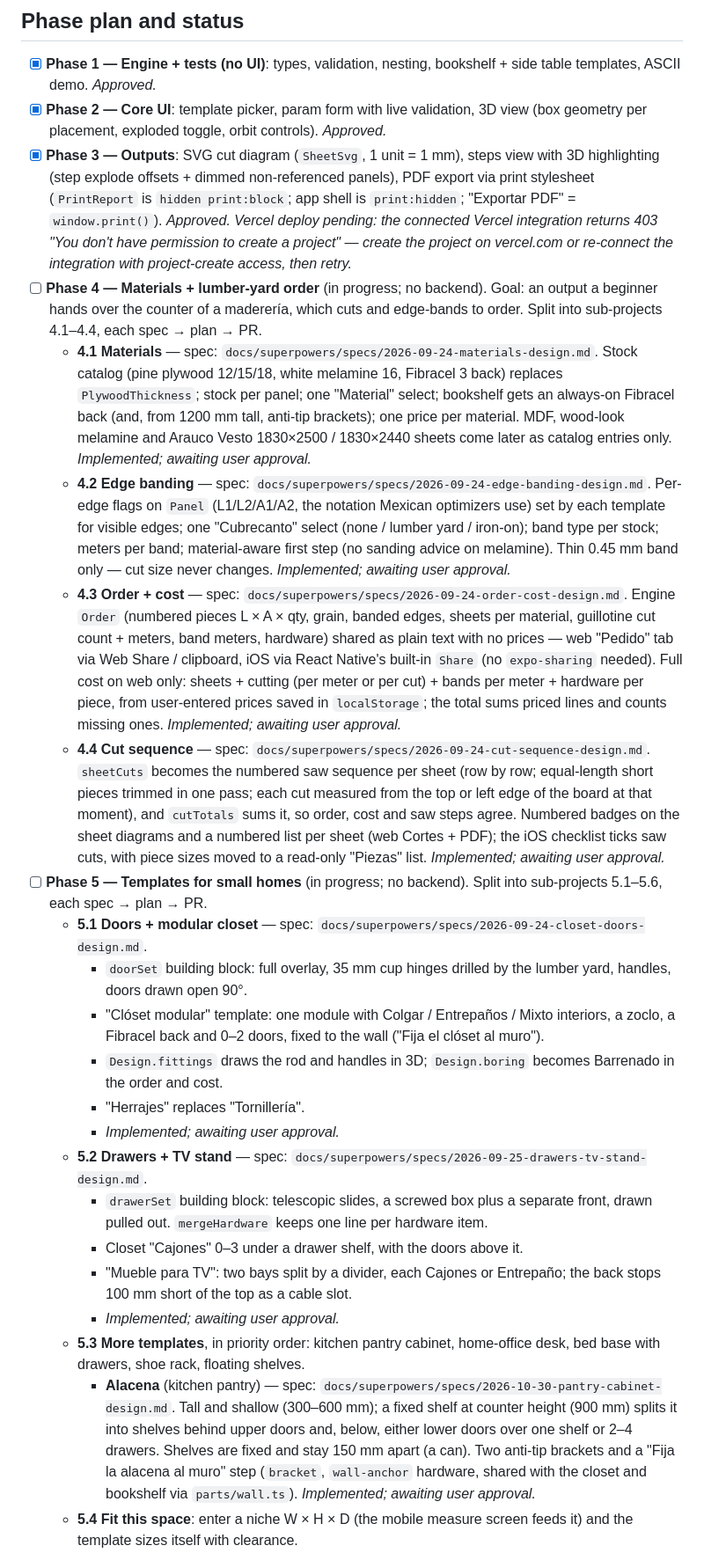
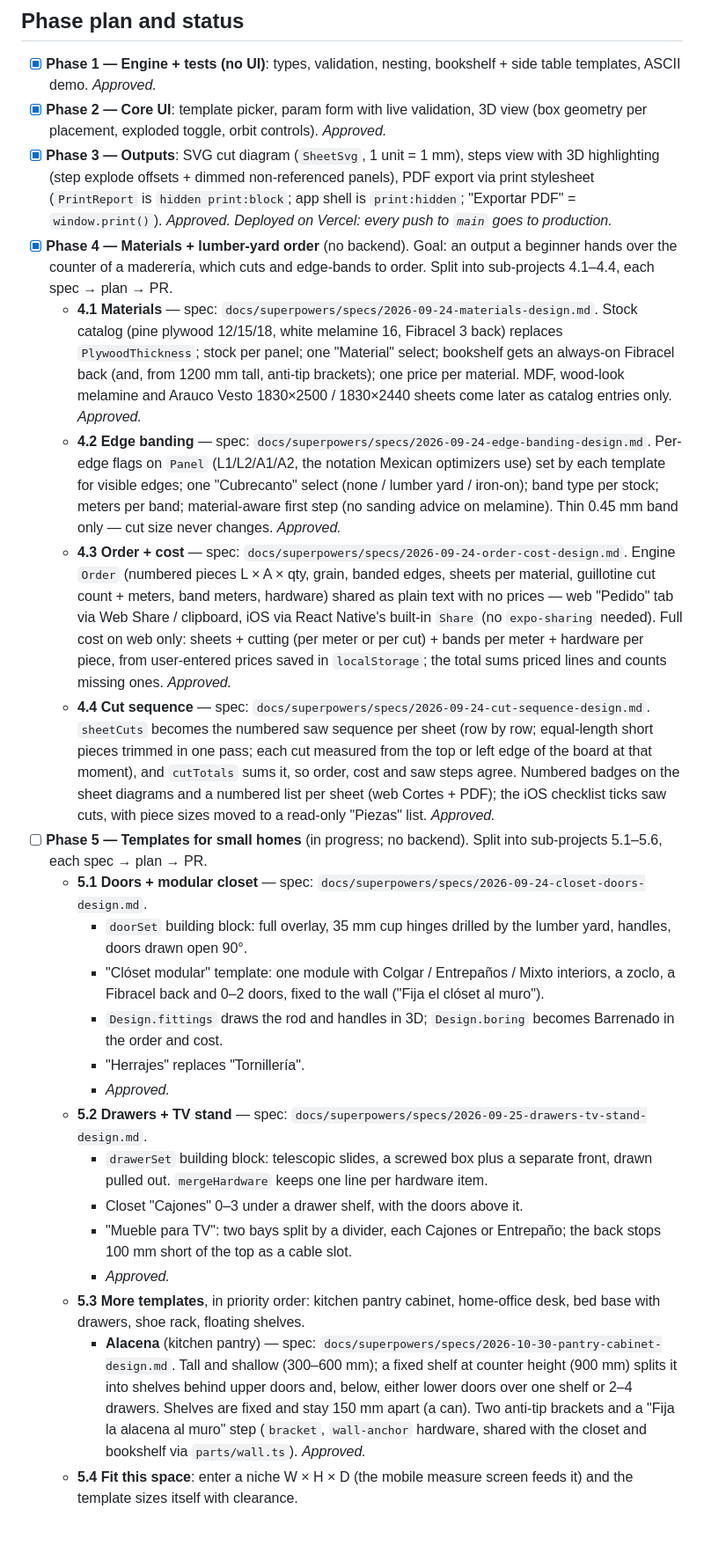
Before and after one commit to angelarroyod/plywood-planner, a Markdown page: CLAUDE.md, the part around one of its changes. Shown at 88% size. Rendered like a GitHub page; blank space fills up the shorter version.

Commit message:
docs: mark phases 4, 5.1, 5.2, the pantry and Metal mode approved
Co-Authored-By: Claude Opus 5.5 <noreply@anthropic.com>

```diff
--- a/CLAUDE.md
+++ b/CLAUDE.md
@@ -141,26 +141,26 @@ A furniture template is NOT a static 3D model. It is a pure function:
 
 - [x] **Phase 1 — Engine + tests (no UI)**: types, validation, nesting, bookshelf + side table templates, ASCII demo. *Approved.*
 - [x] **Phase 2 — Core UI**: template picker, param form with live validation, 3D view (box geometry per placement, exploded toggle, orbit controls). *Approved.*
-- [x] **Phase 3 — Outputs**: SVG cut diagram (`SheetSvg`, 1 unit = 1 mm), steps view with 3D highlighting (step explode offsets + dimmed non-referenced panels), PDF export via print stylesheet (`PrintReport` is `hidden print:block`; app shell is `print:hidden`; "Exportar PDF" = `window.print()`). *Approved. Vercel deploy pending: the connected Vercel integration returns 403 "You don't have permission to create a project" — create the project on vercel.com or re-connect the integration with project-create access, then retry.*
-- [ ] **Phase 4 — Materials + lumber-yard order** (in progress; no backend). Goal: an output a beginner hands over the counter of a maderería, which cuts and edge-bands to order. Split into sub-projects 4.1–4.4, each spec → plan → PR.
-  - **4.1 Materials** — spec: `docs/superpowers/specs/2026-09-24-materials-design.md`. Stock catalog (pine plywood 12/15/18, white melamine 16, Fibracel 3 back) replaces `PlywoodThickness`; stock per panel; one "Material" select; bookshelf gets an always-on Fibracel back (and, from 1200 mm tall, anti-tip brackets); one price per material. MDF, wood-look melamine and Arauco Vesto 1830×2500 / 1830×2440 sheets come later as catalog entries only. *Implemented; awaiting user approval.*
-  - **4.2 Edge banding** — spec: `docs/superpowers/specs/2026-09-24-edge-banding-design.md`. Per-edge flags on `Panel` (L1/L2/A1/A2, the notation Mexican optimizers use) set by each template for visible edges; one "Cubrecanto" select (none / lumber yard / iron-on); band type per stock; meters per band; material-aware first step (no sanding advice on melamine). Thin 0.45 mm band only — cut size never changes. *Implemented; awaiting user approval.*
-  - **4.3 Order + cost** — spec: `docs/superpowers/specs/2026-09-24-order-cost-design.md`. Engine `Order` (numbered pieces L × A × qty, grain, banded edges, sheets per material, guillotine cut count + meters, band meters, hardware) shared as plain text with no prices — web "Pedido" tab via Web Share / clipboard, iOS via React Native's built-in `Share` (no `expo-sharing` needed). Full cost on web only: sheets + cutting (per meter or per cut) + bands per meter + hardware per piece, from user-entered prices saved in `localStorage`; the total sums priced lines and counts missing ones. *Implemented; awaiting user approval.*
-  - **4.4 Cut sequence** — spec: `docs/superpowers/specs/2026-09-24-cut-sequence-design.md`. `sheetCuts` becomes the numbered saw sequence per sheet (row by row; equal-length short pieces trimmed in one pass; each cut measured from the top or left edge of the board at that moment), and `cutTotals` sums it, so order, cost and saw steps agree. Numbered badges on the sheet diagrams and a numbered list per sheet (web Cortes + PDF); the iOS checklist ticks saw cuts, with piece sizes moved to a read-only "Piezas" list. *Implemented; awaiting user approval.*
+- [x] **Phase 3 — Outputs**: SVG cut diagram (`SheetSvg`, 1 unit = 1 mm), steps view with 3D highlighting (step explode offsets + dimmed non-referenced panels), PDF export via print stylesheet (`PrintReport` is `hidden print:block`; app shell is `print:hidden`; "Exportar PDF" = `window.print()`). *Approved. Deployed on Vercel: every push to `main` goes to production.*
+- [x] **Phase 4 — Materials + lumber-yard order** (no backend). Goal: an output a beginner hands over the counter of a maderería, which cuts and edge-bands to order. Split into sub-projects 4.1–4.4, each spec → plan → PR.
+  - **4.1 Materials** — spec: `docs/superpowers/specs/2026-09-24-materials-design.md`. Stock catalog (pine plywood 12/15/18, white melamine 16, Fibracel 3 back) replaces `PlywoodThickness`; stock per panel; one "Material" select; bookshelf gets an always-on Fibracel back (and, from 1200 mm tall, anti-tip brackets); one price per material. MDF, wood-look melamine and Arauco Vesto 1830×2500 / 1830×2440 sheets come later as catalog entries only. *Approved.*
+  - **4.2 Edge banding** — spec: `docs/superpowers/specs/2026-09-24-edge-banding-design.md`. Per-edge flags on `Panel` (L1/L2/A1/A2, the notation Mexican optimizers use) set by each template for visible edges; one "Cubrecanto" select (none / lumber yard / iron-on); band type per stock; meters per band; material-aware first step (no sanding advice on melamine). Thin 0.45 mm band only — cut size never changes. *Approved.*
+  - **4.3 Order + cost** — spec: `docs/superpowers/specs/2026-09-24-order-cost-design.md`. Engine `Order` (numbered pieces L × A × qty, grain, banded edges, sheets per material, guillotine cut count + meters, band meters, hardware) shared as plain text with no prices — web "Pedido" tab via Web Share / clipboard, iOS via React Native's built-in `Share` (no `expo-sharing` needed). Full cost on web only: sheets + cutting (per meter or per cut) + bands per meter + hardware per piece, from user-entered prices saved in `localStorage`; the total sums priced lines and counts missing ones. *Approved.*
+  - **4.4 Cut sequence** — spec: `docs/superpowers/specs/2026-09-24-cut-sequence-design.md`. `sheetCuts` becomes the numbered saw sequence per sheet (row by row; equal-length short pieces trimmed in one pass; each cut measured from the top or left edge of the board at that moment), and `cutTotals` sums it, so order, cost and saw steps agree. Numbered badges on the sheet diagrams and a numbered list per sheet (web Cortes + PDF); the iOS checklist ticks saw cuts, with piece sizes moved to a read-only "Piezas" list. *Approved.*
 - [ ] **Phase 5 — Templates for small homes** (in progress; no backend). Split into sub-projects 5.1–5.6, each spec → plan → PR.
   - **5.1 Doors + modular closet** — spec: `docs/superpowers/specs/2026-09-24-closet-doors-design.md`.
     - `doorSet` building block: full overlay, 35 mm cup hinges drilled by the lumber yard, handles, doors drawn open 90°.
     - "Clóset modular" template: one module with Colgar / Entrepaños / Mixto interiors, a zoclo, a Fibracel back and 0–2 doors, fixed to the wall ("Fija el clóset al muro").
     - `Design.fittings` draws the rod and handles in 3D; `Design.boring` becomes Barrenado in the order and cost.
     - "Herrajes" replaces "Tornillería".
-    - *Implemented; awaiting user approval.*
+    - *Approved.*
   - **5.2 Drawers + TV stand** — spec: `docs/superpowers/specs/2026-09-25-drawers-tv-stand-design.md`.
     - `drawerSet` building block: telescopic slides, a screwed box plus a separate front, drawn pulled out. `mergeHardware` keeps one line per hardware item.
     - Closet "Cajones" 0–3 under a drawer shelf, with the doors above it.
     - "Mueble para TV": two bays split by a divider, each Cajones or Entrepaño; the back stops 100 mm short of the top as a cable slot.
-    - *Implemented; awaiting user approval.*
+    - *Approved.*
   - **5.3 More templates**, in priority order: kitchen pantry cabinet, home-office desk, bed base with drawers, shoe rack, floating shelves.
-    - **Alacena** (kitchen pantry) — spec: `docs/superpowers/specs/2026-10-30-pantry-cabinet-design.md`. Tall and shallow (300–600 mm); a fixed shelf at counter height (900 mm) splits it into shelves behind upper doors and, below, either lower doors over one shelf or 2–4 drawers. Shelves are fixed and stay 150 mm apart (a can). Two anti-tip brackets and a "Fija la alacena al muro" step (`bracket`, `wall-anchor` hardware, shared with the closet and bookshelf via `parts/wall.ts`). *Implemented; awaiting user approval.*
+    - **Alacena** (kitchen pantry) — spec: `docs/superpowers/specs/2026-10-30-pantry-cabinet-design.md`. Tall and shallow (300–600 mm); a fixed shelf at counter height (900 mm) splits it into shelves behind upper doors and, below, either lower doors over one shelf or 2–4 drawers. Shelves are fixed and stay 150 mm apart (a can). Two anti-tip brackets and a "Fija la alacena al muro" step (`bracket`, `wall-anchor` hardware, shared with the closet and bookshelf via `parts/wall.ts`). *Approved.*
   - **5.4 Fit this space**: enter a niche W × H × D (the mobile measure screen feeds it) and the template sizes itself with clearance.
   - **5.5 Tool-aware steps**: ask what tools the user owns. With only a screwdriver, every cut goes to the lumber yard, holes are pre-drilled (the yard/me drilling choice lives here), and joinery switches to confirmat.
   - **5.6 Offcut suggestions**: small projects that fit a layout's leftover rectangles.
```
Also changed, not shown: other parts of CLAUDE.md (+1 -1 lines).
